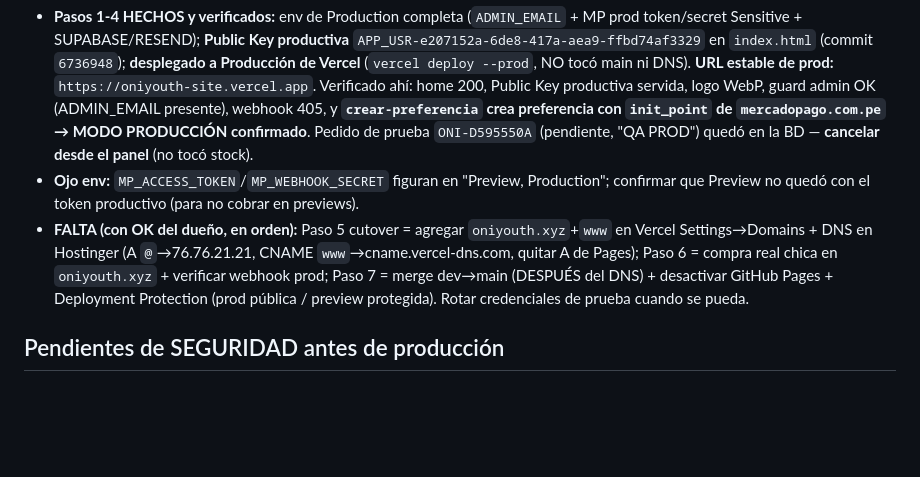
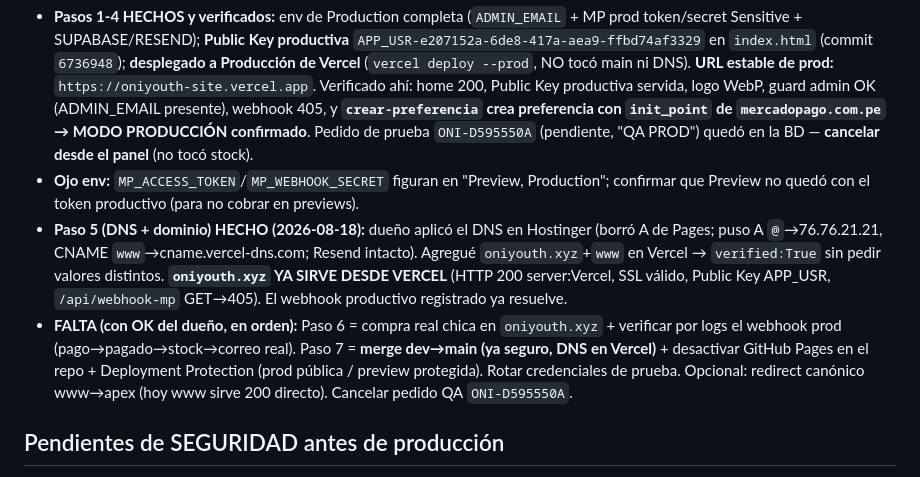
Before and after one commit to oniyouth/oniyouth.github.io, a Markdown page: ESTADO.md, the part around the change. GitHub-like rendering; blank space fills up the shorter version.

Commit message:
ESTADO: cutover DNS hecho, oniyouth.xyz sirve desde Vercel con /api y SSL
Co-Authored-By: Claude Opus 4.8 (1M context) <noreply@anthropic.com>

```diff
--- a/ESTADO.md
+++ b/ESTADO.md
@@ -146,7 +146,8 @@ Botón en Resumen del panel → `POST /api/admin?r=test-email` → `mailer.envia
 ### CUTOVER EN CURSO (2026-08-18) — frenado antes del DNS a pedido del dueño
 - **Pasos 1-4 HECHOS y verificados:** env de Production completa (`ADMIN_EMAIL` + MP prod token/secret Sensitive + SUPABASE/RESEND); **Public Key productiva** `APP_USR-e207152a-6de8-417a-aea9-ffbd74af3329` en `index.html` (commit `6736948`); **desplegado a Producción de Vercel** (`vercel deploy --prod`, NO tocó main ni DNS). **URL estable de prod:** `https://oniyouth-site.vercel.app`. Verificado ahí: home 200, Public Key productiva servida, logo WebP, guard admin OK (ADMIN_EMAIL presente), webhook 405, y **`crear-preferencia` crea preferencia con `init_point` de `mercadopago.com.pe` → MODO PRODUCCIÓN confirmado**. Pedido de prueba `ONI-D595550A` (pendiente, "QA PROD") quedó en la BD — **cancelar desde el panel** (no tocó stock).
 - **Ojo env:** `MP_ACCESS_TOKEN`/`MP_WEBHOOK_SECRET` figuran en "Preview, Production"; confirmar que Preview no quedó con el token productivo (para no cobrar en previews).
-- **FALTA (con OK del dueño, en orden):** Paso 5 cutover = agregar `oniyouth.xyz`+`www` en Vercel Settings→Domains + DNS en Hostinger (A `@`→76.76.21.21, CNAME `www`→cname.vercel-dns.com, quitar A de Pages); Paso 6 = compra real chica en `oniyouth.xyz` + verificar webhook prod; Paso 7 = merge dev→main (DESPUÉS del DNS) + desactivar GitHub Pages + Deployment Protection (prod pública / preview protegida). Rotar credenciales de prueba cuando se pueda.
+- **Paso 5 (DNS + dominio) HECHO (2026-08-18):** dueño aplicó el DNS en Hostinger (borró A de Pages; puso A `@`→76.76.21.21, CNAME `www`→cname.vercel-dns.com; Resend intacto). Agregué `oniyouth.xyz`+`www` en Vercel → `verified:True` sin pedir valores distintos. **`oniyouth.xyz` YA SIRVE DESDE VERCEL** (HTTP 200 server:Vercel, SSL válido, Public Key APP_USR, `/api/webhook-mp` GET→405). El webhook productivo registrado ya resuelve.
+- **FALTA (con OK del dueño, en orden):** Paso 6 = compra real chica en `oniyouth.xyz` + verificar por logs el webhook prod (pago→pagado→stock→correo real). Paso 7 = **merge dev→main (ya seguro, DNS en Vercel)** + desactivar GitHub Pages en el repo + Deployment Protection (prod pública / preview protegida). Rotar credenciales de prueba. Opcional: redirect canónico www→apex (hoy www sirve 200 directo). Cancelar pedido QA `ONI-D595550A`.
 
 ## Pendientes de SEGURIDAD antes de producción
 - **Rotar las credenciales que se expusieron** durante las pruebas (revisar y regenerar lo que haya quedado a la vista).
```
